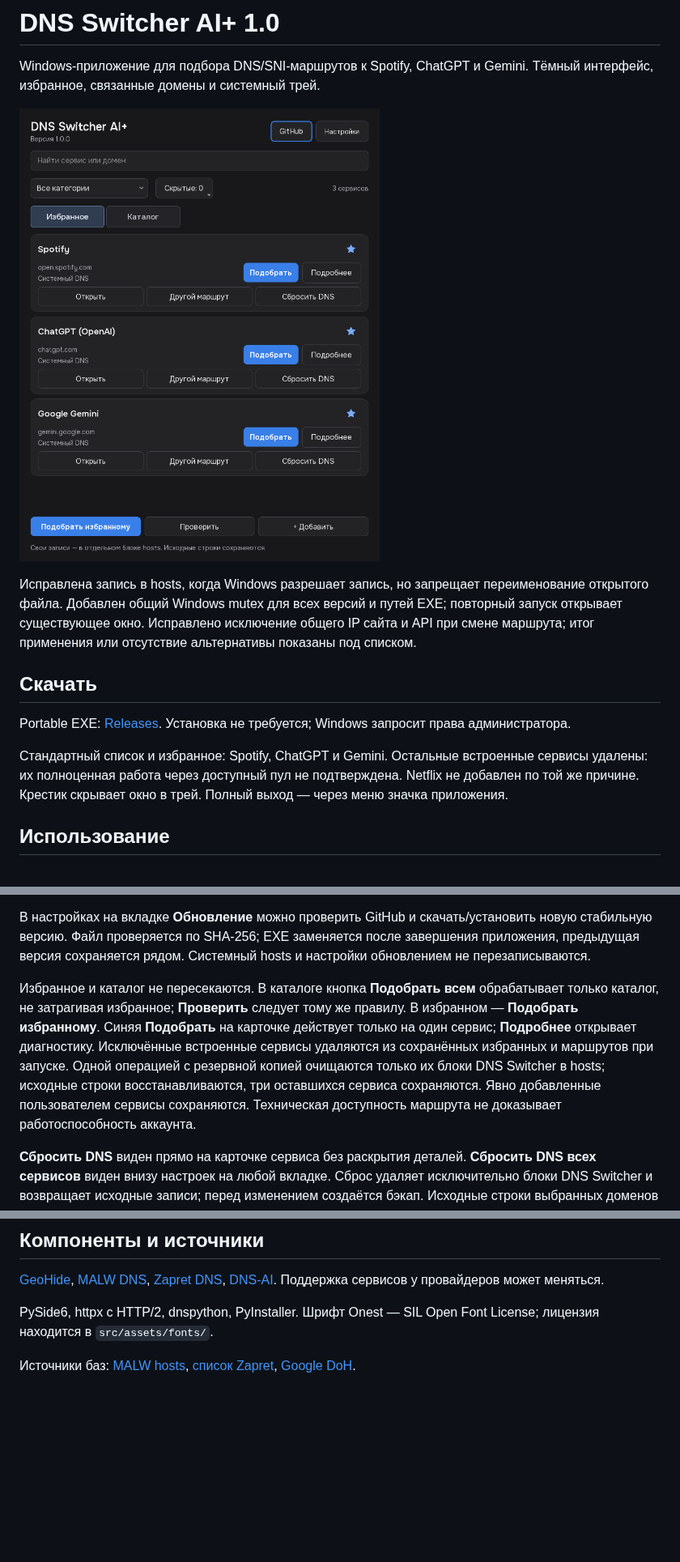
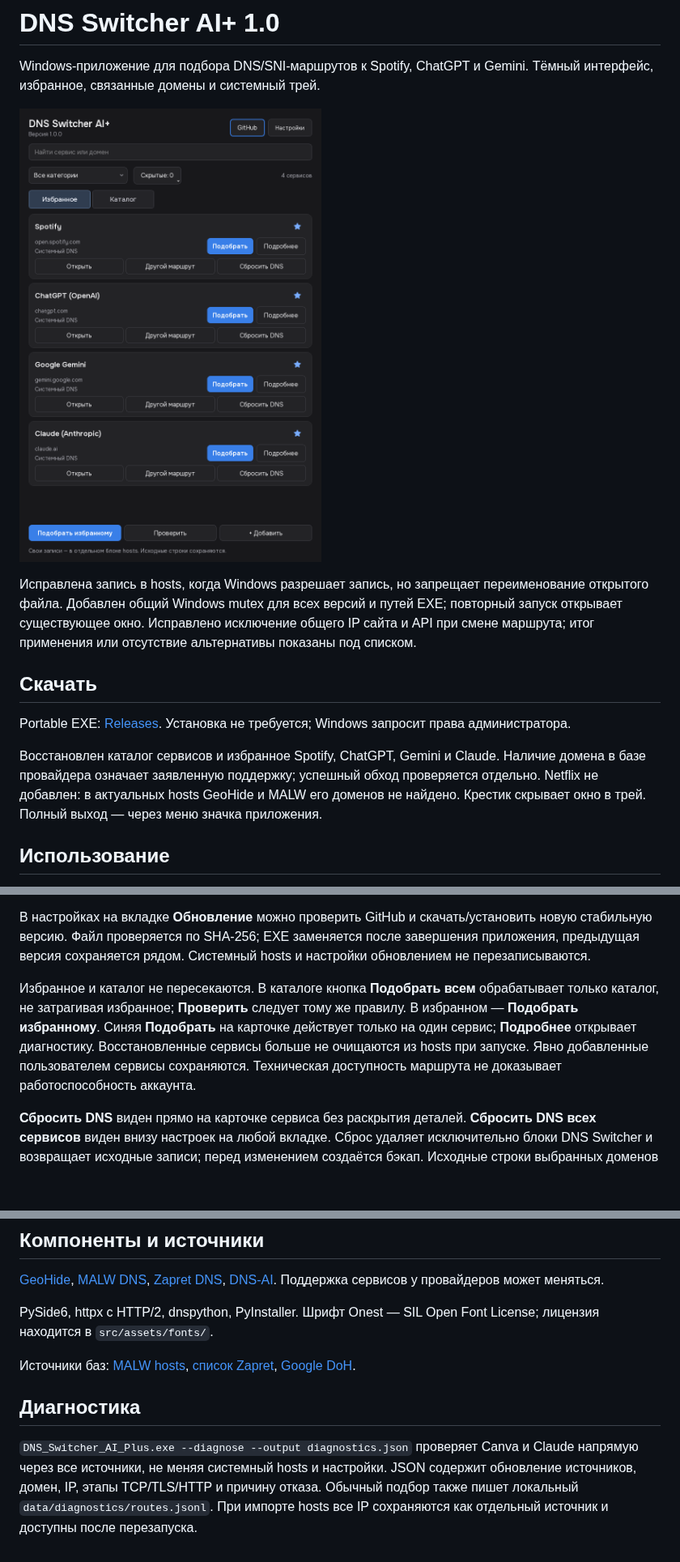
Before and after one commit to pryanus/dns-switcher-ai-plus, a Markdown page: README.md, 3 parts joined by grey strips. Shown at 81% size. GitHub-like rendering; pictures changed too: docs/screenshot.png; blank space fills up the shorter version.

Commit message:
Restore catalog and fix imported and provider-scoped route candidates

```diff
--- a/README.md
+++ b/README.md
@@ -10,7 +10,7 @@ Windows-приложение для подбора DNS/SNI-маршрутов к
 
 Portable EXE: [Releases](https://github.com/pryanus/dns-switcher-ai-plus/releases/latest). Установка не требуется; Windows запросит права администратора.
 
-Стандартный список и избранное: Spotify, ChatGPT и Gemini. Остальные встроенные сервисы удалены: их полноценная работа через доступный пул не подтверждена. Netflix не добавлен по той же причине. Крестик скрывает окно в трей. Полный выход — через меню значка приложения.
+Восстановлен каталог сервисов и избранное Spotify, ChatGPT, Gemini и Claude. Наличие домена в базе провайдера означает заявленную поддержку; успешный обход проверяется отдельно. Netflix не добавлен: в актуальных hosts GeoHide и MALW его доменов не найдено. Крестик скрывает окно в трей. Полный выход — через меню значка приложения.
 
 ## Использование
 
@@ -20,7 +20,7 @@ Portable EXE: [Releases](https://github.com/pryanus/dns-switcher-ai-plus/release
 
 В настройках на вкладке **Обновление** можно проверить GitHub и скачать/установить новую стабильную версию. Файл проверяется по SHA-256; EXE заменяется после завершения приложения, предыдущая версия сохраняется рядом. Системный hosts и настройки обновлением не перезаписываются.
 
-Избранное и каталог не пересекаются. В каталоге кнопка **Подобрать всем** обрабатывает только каталог, не затрагивая избранное; **Проверить** следует тому же правилу. В избранном — **Подобрать избранному**. Синяя **Подобрать** на карточке действует только на один сервис; **Подробнее** открывает диагностику. Исключённые встроенные сервисы удаляются из сохранённых избранных и маршрутов при запуске. Одной операцией с резервной копией очищаются только их блоки DNS Switcher в hosts; исходные строки восстанавливаются, три оставшихся сервиса сохраняются. Явно добавленные пользователем сервисы сохраняются. Техническая доступность маршрута не доказывает работоспособность аккаунта.
+Избранное и каталог не пересекаются. В каталоге кнопка **Подобрать всем** обрабатывает только каталог, не затрагивая избранное; **Проверить** следует тому же правилу. В избранном — **Подобрать избранному**. Синяя **Подобрать** на карточке действует только на один сервис; **Подробнее** открывает диагностику. Восстановленные сервисы больше не очищаются из hosts при запуске. Явно добавленные пользователем сервисы сохраняются. Техническая доступность маршрута не доказывает работоспособность аккаунта.
 
 **Сбросить DNS** виден прямо на карточке сервиса без раскрытия деталей. **Сбросить DNS всех сервисов** виден внизу настроек на любой вкладке. Сброс удаляет исключительно блоки DNS Switcher и возвращает исходные записи; перед изменением создаётся бэкап. Исходные строки выбранных доменов временно отключаются, чтобы Windows не возвращала старые IP вместе с выбранным. Они сохраняются в помеченных комментариях внутри hosts и восстанавливаются при сбросе, включая кодировку и окончания строк. Другие домены на общей строке продолжают работать. DNS адаптера не меняется.
 
@@ -59,3 +59,7 @@ python -m venv .venv
 PySide6, httpx с HTTP/2, dnspython, PyInstaller. Шрифт Onest — SIL Open Font License; лицензия находится в `src/assets/fonts/`.
 
 Источники баз: [MALW hosts](https://raw.githubusercontent.com/ImMALWARE/dns.malw.link/master/hosts), [список Zapret](https://dns.zapret.moe/services.json), [Google DoH](https://developers.google.com/speed/public-dns/docs/doh).
+
+## Диагностика
+
+`DNS_Switcher_AI_Plus.exe --diagnose --output diagnostics.json` проверяет Canva и Claude напрямую через все источники, не меняя системный hosts и настройки. JSON содержит обновление источников, домен, IP, этапы TCP/TLS/HTTP и причину отказа. Обычный подбор также пишет локальный `data/diagnostics/routes.jsonl`. При импорте hosts все IP сохраняются как отдельный источник и доступны после перезапуска.
```
Also changed, not shown: AGENTS.md (+1 -1 lines), 12 other files.
